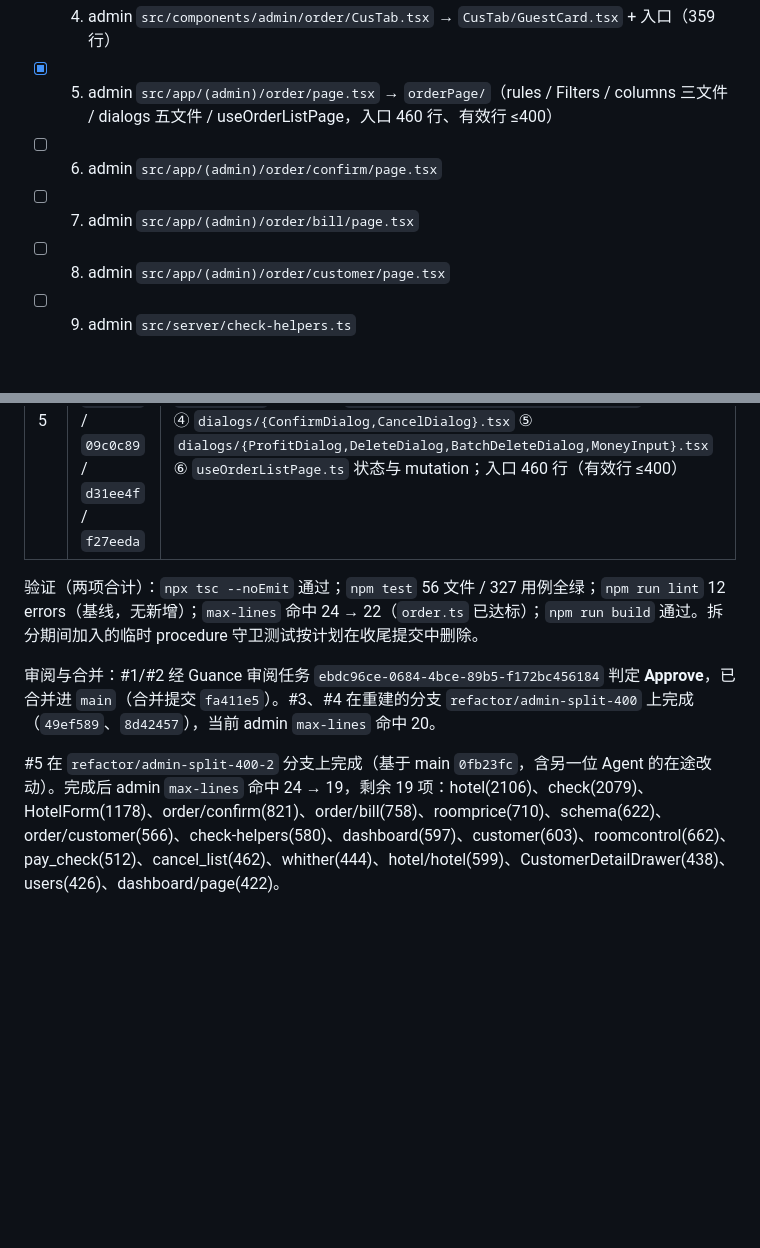
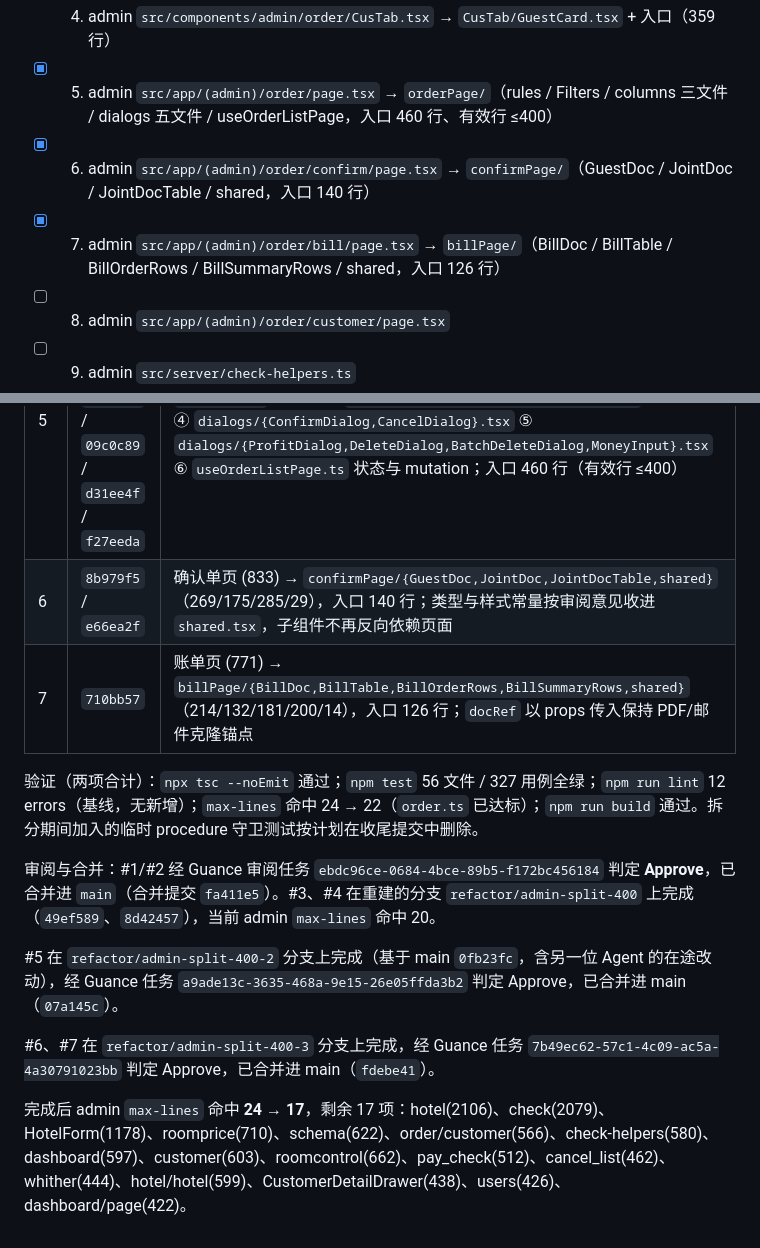
Before and after one commit to dodio/dinngoo-maintain, a Markdown page: docs/2026-10-11-代码拆分清单.md, 2 parts joined by grey strips. GitHub-like rendering; blank space fills up the shorter version.

Commit message:
docs: 勾选后台 #6/#7（确认单/账单页）并记录审阅与合并

```diff
--- a/docs/2026-10-11-代码拆分清单.md
+++ b/docs/2026-10-11-代码拆分清单.md
@@ -75,8 +75,8 @@
 - [x] 3. admin `src/components/admin/order/OrderDetailDrawer.tsx` → `OrderDetailDrawer/`（FjTab / OrderLinkTab / PayTab，入口 64 行）
 - [x] 4. admin `src/components/admin/order/CusTab.tsx` → `CusTab/GuestCard.tsx` + 入口（359 行）
 - [x] 5. admin `src/app/(admin)/order/page.tsx` → `orderPage/`（rules / Filters / columns 三文件 / dialogs 五文件 / useOrderListPage，入口 460 行、有效行 ≤400）
-- [ ] 6. admin `src/app/(admin)/order/confirm/page.tsx`
-- [ ] 7. admin `src/app/(admin)/order/bill/page.tsx`
+- [x] 6. admin `src/app/(admin)/order/confirm/page.tsx` → `confirmPage/`（GuestDoc / JointDoc / JointDocTable / shared，入口 140 行）
+- [x] 7. admin `src/app/(admin)/order/bill/page.tsx` → `billPage/`（BillDoc / BillTable / BillOrderRows / BillSummaryRows / shared，入口 126 行）
 - [ ] 8. admin `src/app/(admin)/order/customer/page.tsx`
 - [ ] 9. admin `src/server/check-helpers.ts`
 - [ ] 10. admin `src/server/routers/check.ts`
@@ -123,9 +123,15 @@
 | 3 | `49ef589` | `OrderDetailDrawer.tsx`(493) → `OrderDetailDrawer/{FjTab,OrderLinkTab,PayTab}.tsx` + 入口 64 行；共享类型留在入口、子组件 type-only 引用 |
 | 4 | `8d42457` | `CusTab.tsx`(468) → `CusTab/GuestCard.tsx`（含 GuestTypeChecks）+ 入口 359 行；草稿工具就近放入口，无碎片小文件 |
 | 5 | `f802402` / `e12032b` / `ca7c4f9` / `09c0c89` / `d31ee4f` / `f27eeda` | 订单列表页 (1909) 分 6 批：① `orderPage/rules.ts` 纯函数与类型 ② `Filters.tsx` 筛选条 ③ `columns/{business,status,actions}.tsx` + 聚合器 ④ `dialogs/{ConfirmDialog,CancelDialog}.tsx` ⑤ `dialogs/{ProfitDialog,DeleteDialog,BatchDeleteDialog,MoneyInput}.tsx` ⑥ `useOrderListPage.ts` 状态与 mutation；入口 460 行（有效行 ≤400） |
+| 6 | `8b979f5` / `e66ea2f` | 确认单页 (833) → `confirmPage/{GuestDoc,JointDoc,JointDocTable,shared}`（269/175/285/29），入口 140 行；类型与样式常量按审阅意见收进 `shared.tsx`，子组件不再反向依赖页面 |
+| 7 | `710bb57` | 账单页 (771) → `billPage/{BillDoc,BillTable,BillOrderRows,BillSummaryRows,shared}`（214/132/181/200/14），入口 126 行；`docRef` 以 props 传入保持 PDF/邮件克隆锚点 |
 
 验证（两项合计）：`npx tsc --noEmit` 通过；`npm test` 56 文件 / 327 用例全绿；`npm run lint` 12 errors（基线，无新增）；`max-lines` 命中 24 → 22（`order.ts` 已达标）；`npm run build` 通过。拆分期间加入的临时 procedure 守卫测试按计划在收尾提交中删除。
 
 审阅与合并：#1/#2 经 Guance 审阅任务 `ebdc96ce-0684-4bce-89b5-f172bc456184` 判定 **Approve**，已合并进 `main`（合并提交 `fa411e5`）。#3、#4 在重建的分支 `refactor/admin-split-400` 上完成（`49ef589`、`8d42457`），当前 admin `max-lines` 命中 20。
 
-#5 在 `refactor/admin-split-400-2` 分支上完成（基于 main `0fb23fc`，含另一位 Agent 的在途改动）。完成后 admin `max-lines` 命中 24 → 19，剩余 19 项：hotel(2106)、check(2079)、HotelForm(1178)、order/confirm(821)、order/bill(758)、roomprice(710)、schema(622)、order/customer(566)、check-helpers(580)、dashboard(597)、customer(603)、roomcontrol(662)、pay_check(512)、cancel_list(462)、whither(444)、hotel/hotel(599)、CustomerDetailDrawer(438)、users(426)、dashboard/page(422)。
+#5 在 `refactor/admin-split-400-2` 分支上完成（基于 main `0fb23fc`，含另一位 Agent 的在途改动），经 Guance 任务 `a9ade13c-3635-468a-9e15-26e05ffda3b2` 判定 Approve，已合并进 main（`07a145c`）。
+
+#6、#7 在 `refactor/admin-split-400-3` 分支上完成，经 Guance 任务 `7b49ec62-57c1-4c09-ac5a-4a30791023bb` 判定 Approve，已合并进 main（`fdebe41`）。
+
+完成后 admin `max-lines` 命中 **24 → 17**，剩余 17 项：hotel(2106)、check(2079)、HotelForm(1178)、roomprice(710)、schema(622)、order/customer(566)、check-helpers(580)、dashboard(597)、customer(603)、roomcontrol(662)、pay_check(512)、cancel_list(462)、whither(444)、hotel/hotel(599)、CustomerDetailDrawer(438)、users(426)、dashboard/page(422)。
```
